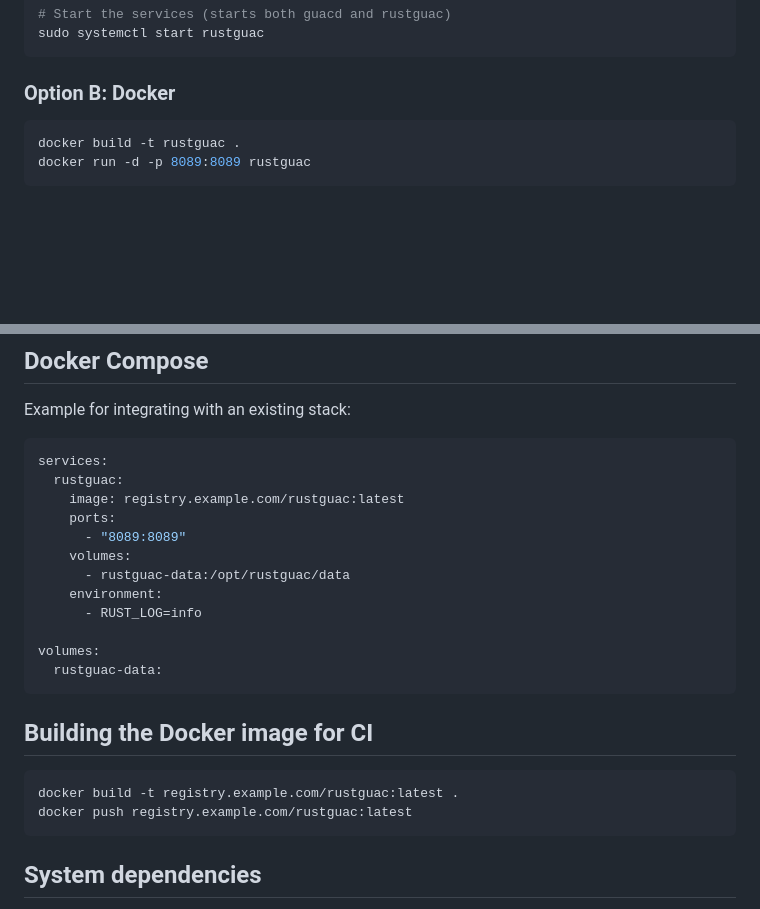
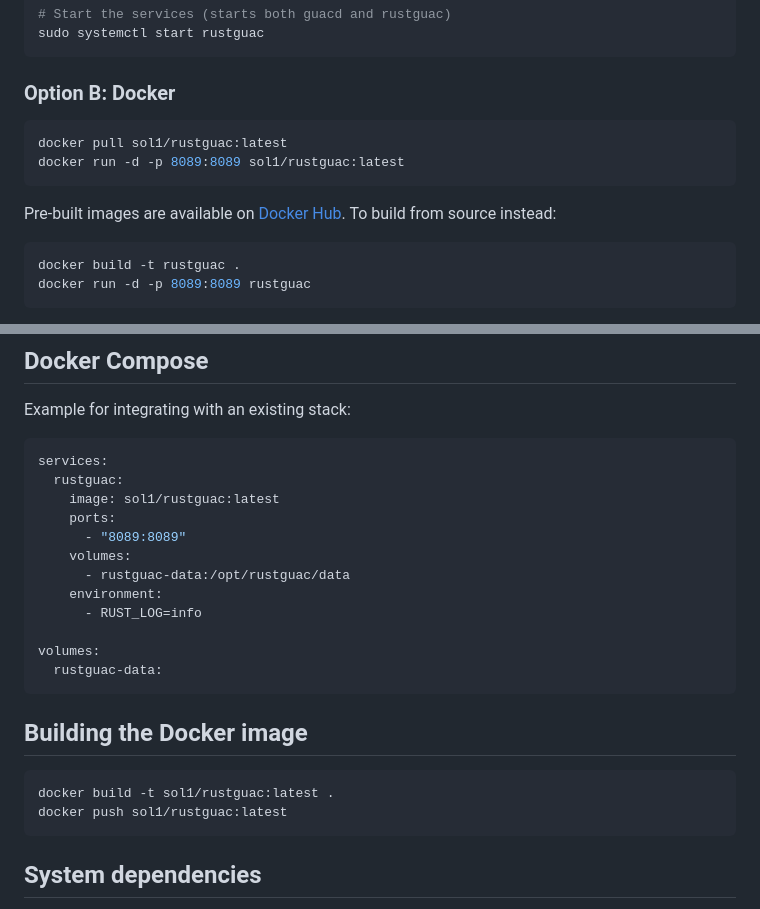
Before and after one commit to Galang080728/rustguac, a Markdown page: README.md, 2 parts joined by grey strips. Drawn GitHub-style; blank space fills up the shorter version.

Commit message:
Update Docker references to sol1/rustguac on Docker Hub
Co-Authored-By: Claude Opus 4.6 <noreply@anthropic.com>

````diff
--- a/README.md
+++ b/README.md
@@ -78,6 +78,13 @@ sudo systemctl start rustguac
 ```
 
 ### Option B: Docker
+
+```bash
+docker pull sol1/rustguac:latest
+docker run -d -p 8089:8089 sol1/rustguac:latest
+```
+
+Pre-built images are available on [Docker Hub](https://hub.docker.com/r/sol1/rustguac). To build from source instead:
 
 ```bash
 docker build -t rustguac .
@@ -436,7 +443,7 @@ Example for integrating with an existing stack:
 ```yaml
 services:
   rustguac:
-    image: registry.example.com/rustguac:latest
+    image: sol1/rustguac:latest
     ports:
       - "8089:8089"
     volumes:
@@ -448,11 +455,11 @@ volumes:
   rustguac-data:
 ```
 
-## Building the Docker image for CI
+## Building the Docker image
 
 ```bash
-docker build -t registry.example.com/rustguac:latest .
-docker push registry.example.com/rustguac:latest
+docker build -t sol1/rustguac:latest .
+docker push sol1/rustguac:latest
 ```
 
 ## System dependencies
````
Also changed, not shown: docs/installation.md (+10 -1 lines).
